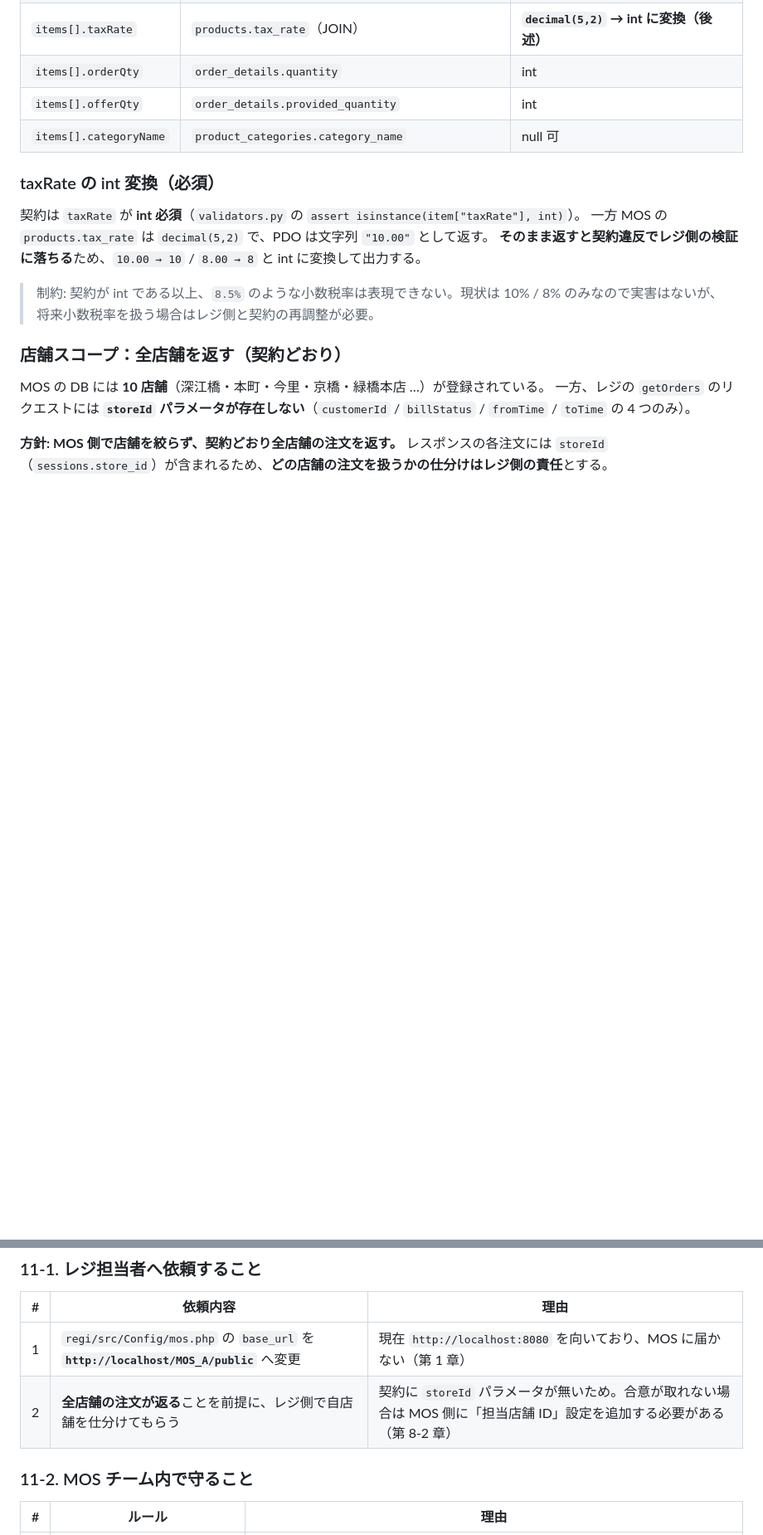
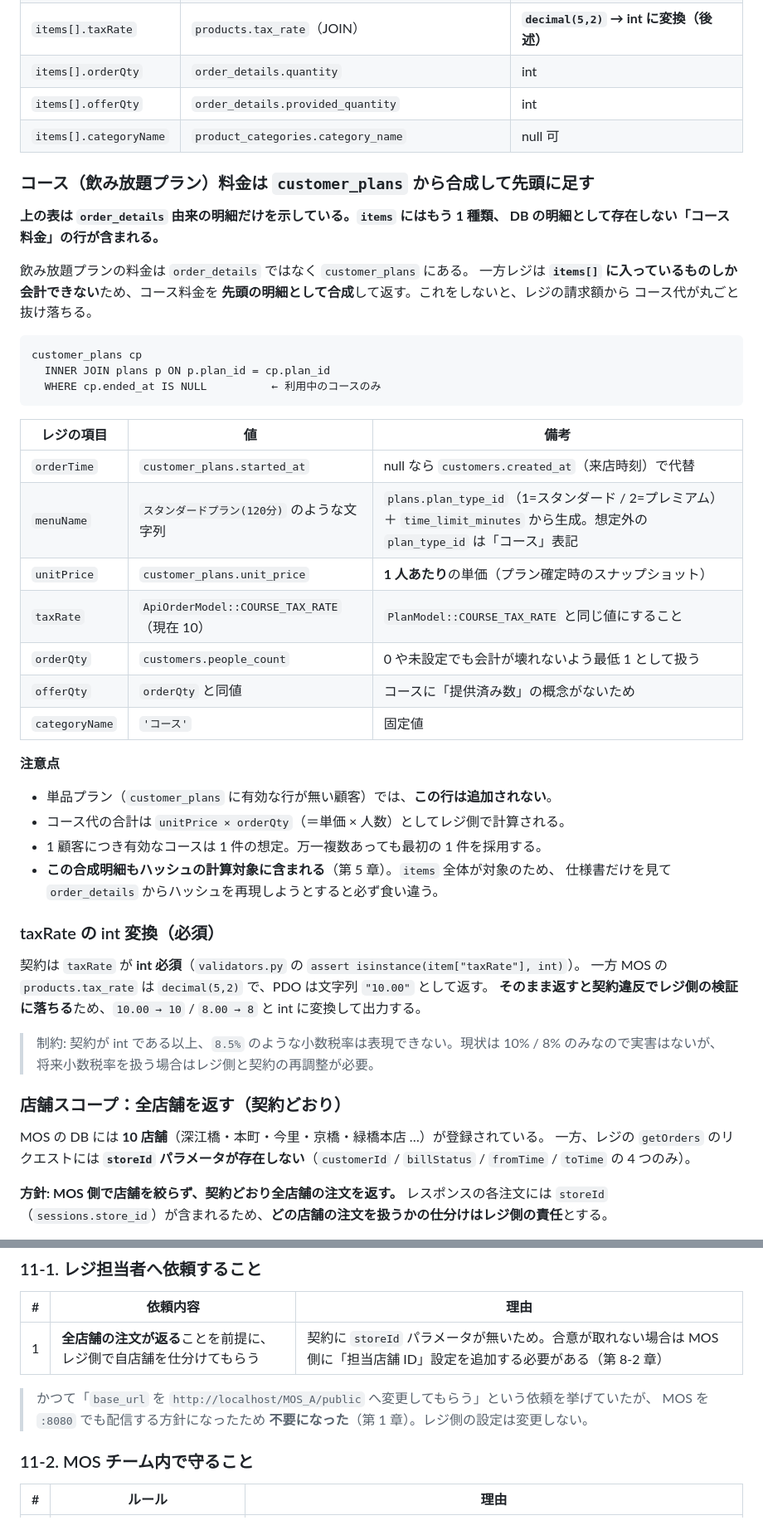
Before and after one commit to Rbronze4/MOS_A, a Markdown page: docs/regi-api-orders-design.md, 2 parts joined by grey strips. Shown at 83% size. Rendered like a GitHub page; blank space fills up the shorter version.

````diff
--- a/docs/regi-api-orders-design.md
+++ b/docs/regi-api-orders-design.md
@@ -157,6 +173,40 @@ customers c
 | `items[].offerQty` | `order_details.provided_quantity` | int |
 | `items[].categoryName` | `product_categories.category_name` | null 可 |
 
+### コース（飲み放題プラン）料金は `customer_plans` から合成して先頭に足す
+
+**上の表は `order_details` 由来の明細だけを示している。`items` にはもう 1 種類、
+DB の明細として存在しない「コース料金」の行が含まれる。**
+
+飲み放題プランの料金は `order_details` ではなく `customer_plans` にある。
+一方レジは **`items[]` に入っているものしか会計できない**ため、コース料金を
+**先頭の明細として合成**して返す。これをしないと、レジの請求額から
+コース代が丸ごと抜け落ちる。
+
+```
+customer_plans cp
+  INNER JOIN plans p ON p.plan_id = cp.plan_id
+  WHERE cp.ended_at IS NULL          ← 利用中のコースのみ
+```
+
+| レジの項目 | 値 | 備考 |
+| --- | --- | --- |
+| `orderTime` | `customer_plans.started_at` | null なら `customers.created_at`（来店時刻）で代替 |
+| `menuName` | `スタンダードプラン(120分)` のような文字列 | `plans.plan_type_id`（1=スタンダード / 2=プレミアム）＋ `time_limit_minutes` から生成。想定外の `plan_type_id` は「コース」表記 |
+| `unitPrice` | `customer_plans.unit_price` | **1 人あたり**の単価（プラン確定時のスナップショット） |
+| `taxRate` | `ApiOrderModel::COURSE_TAX_RATE`（現在 10） | `PlanModel::COURSE_TAX_RATE` と同じ値にすること |
+| `orderQty` | `customers.people_count` | 0 や未設定でも会計が壊れないよう最低 1 として扱う |
+| `offerQty` | `orderQty` と同値 | コースに「提供済み数」の概念がないため |
+| `categoryName` | `'コース'` | 固定値 |
+
+**注意点**
+
+- 単品プラン（`customer_plans` に有効な行が無い顧客）では、**この行は追加されない**。
+- コース代の合計は `unitPrice × orderQty`（＝単価 × 人数）としてレジ側で計算される。
+- 1 顧客につき有効なコースは 1 件の想定。万一複数あっても最初の 1 件を採用する。
+- **この合成明細もハッシュの計算対象に含まれる**（第 5 章）。`items` 全体が対象のため、
+  仕様書だけを見て `order_details` からハッシュを再現しようとすると必ず食い違う。
+
 ### taxRate の int 変換（必須）
 
 契約は `taxRate` が **int 必須**（`validators.py` の `assert isinstance(item["taxRate"], int)`）。
@@ -331,8 +407,10 @@ MOS_BASE_URL=http://localhost/MOS_A/public pytest -m contract
 
 | # | 依頼内容 | 理由 |
 | --- | --- | --- |
-| 1 | `regi/src/Config/mos.php` の `base_url` を **`http://localhost/MOS_A/public`** へ変更 | 現在 `http://localhost:8080` を向いており、MOS に届かない（第 1 章） |
-| 2 | **全店舗の注文が返る**ことを前提に、レジ側で自店舗を仕分けてもらう | 契約に `storeId` パラメータが無いため。合意が取れない場合は MOS 側に「担当店舗 ID」設定を追加する必要がある（第 8-2 章） |
+| 1 | **全店舗の注文が返る**ことを前提に、レジ側で自店舗を仕分けてもらう | 契約に `storeId` パラメータが無いため。合意が取れない場合は MOS 側に「担当店舗 ID」設定を追加する必要がある（第 8-2 章） |
+
+> かつて「`base_url` を `http://localhost/MOS_A/public` へ変更してもらう」という依頼を挙げていたが、
+> MOS を `:8080` でも配信する方針になったため **不要になった**（第 1 章）。レジ側の設定は変更しない。
 
 ### 11-2. MOS チーム内で守ること
 
````
Also changed, not shown: other parts of docs/regi-api-orders-design.md (+62 -19 lines).
